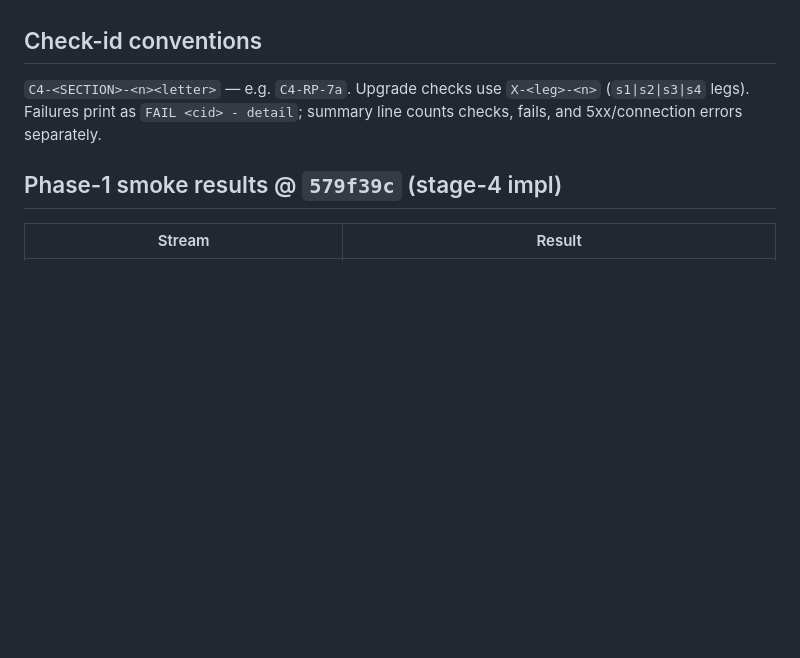
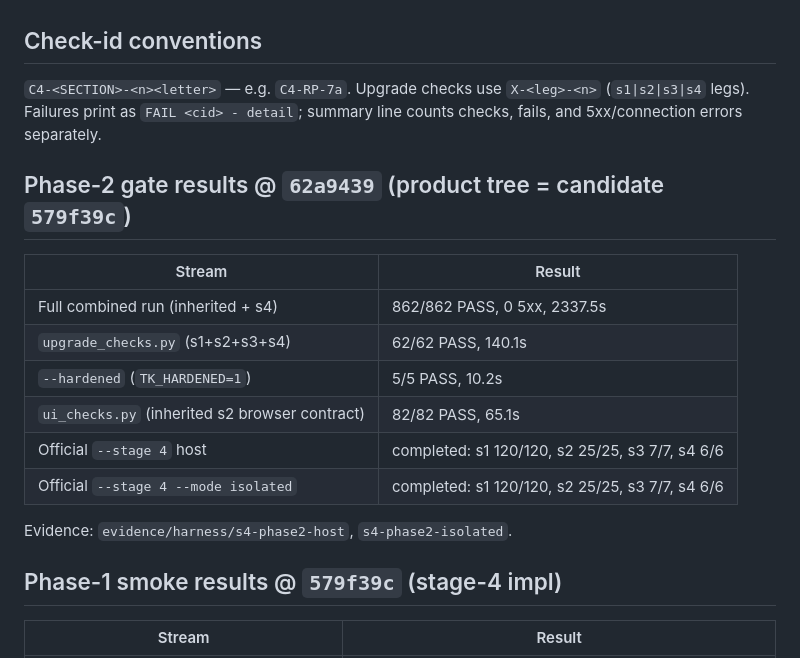
Before and after one commit to mukeshkbj/wed-dark-factory-tablekeeper, a Markdown page: verification/stage-4/README.md, the part around the change. Drawn GitHub-style; blank space fills up the shorter version.

Commit message:
verifier S4 phase-2 gate results: CONFIRMED @62a9439 (product 579f39c)

```diff
--- a/verification/stage-4/README.md
+++ b/verification/stage-4/README.md
@@ -78,6 +78,19 @@ D:/tk-official/.venv/Scripts/python.exe \
 `X-<leg>-<n>` (`s1|s2|s3|s4` legs). Failures print as `FAIL <cid> - detail`;
 summary line counts checks, fails, and 5xx/connection errors separately.
 
+## Phase-2 gate results @ `62a9439` (product tree = candidate `579f39c`)
+
+| Stream | Result |
+|---|---|
+| Full combined run (inherited + s4) | 862/862 PASS, 0 5xx, 2337.5s |
+| `upgrade_checks.py` (s1+s2+s3+s4) | 62/62 PASS, 140.1s |
+| `--hardened` (`TK_HARDENED=1`) | 5/5 PASS, 10.2s |
+| `ui_checks.py` (inherited s2 browser contract) | 82/82 PASS, 65.1s |
+| Official `--stage 4` host | completed: s1 120/120, s2 25/25, s3 7/7, s4 6/6 |
+| Official `--stage 4 --mode isolated` | completed: s1 120/120, s2 25/25, s3 7/7, s4 6/6 |
+
+Evidence: `evidence/harness/s4-phase2-host`, `s4-phase2-isolated`.
+
 ## Phase-1 smoke results @ `579f39c` (stage-4 impl)
 
 | Stream | Result |
```
